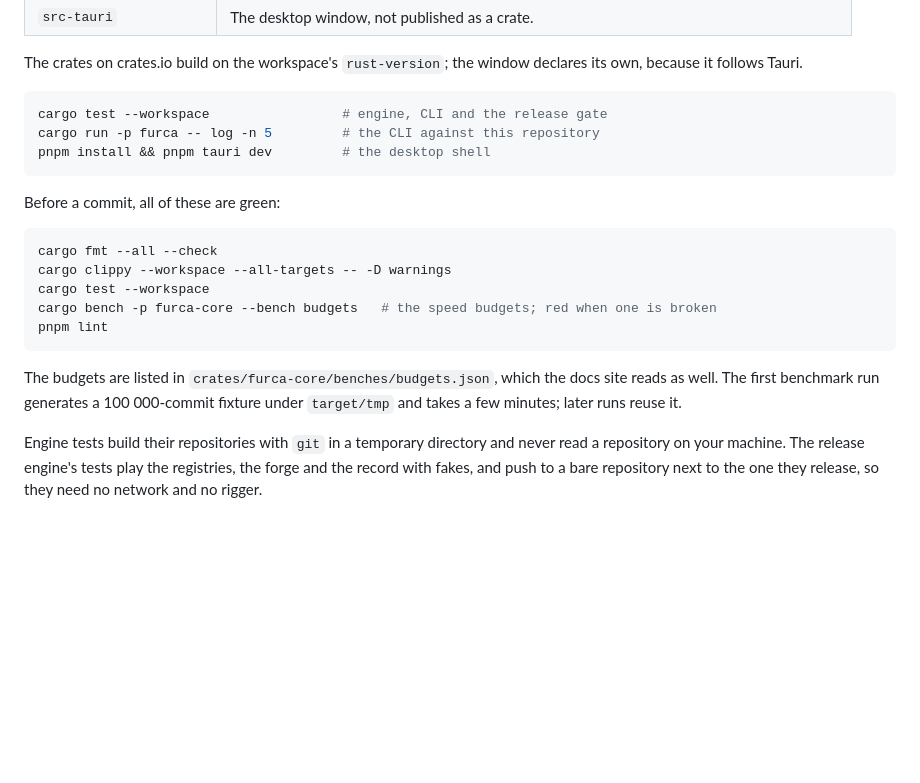
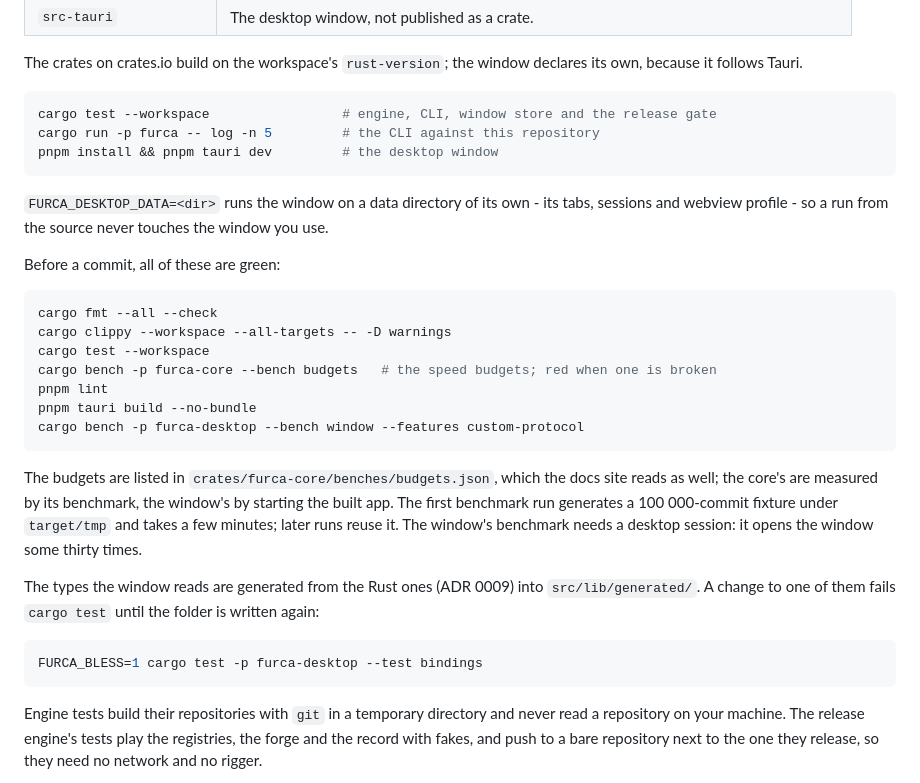
Before and after one commit to lacodda/furca, a Markdown page: CONTRIBUTING.md, the part around the change. Rendered like a GitHub page; blank space fills up the shorter version.

````diff
--- a/CONTRIBUTING.md
+++ b/CONTRIBUTING.md
@@ -16,10 +16,14 @@ The crates on crates.io build on the workspace's `rust-version`; the window
 declares its own, because it follows Tauri.
 
 ```sh
-cargo test --workspace                 # engine, CLI and the release gate
+cargo test --workspace                 # engine, CLI, window store and the release gate
 cargo run -p furca -- log -n 5         # the CLI against this repository
-pnpm install && pnpm tauri dev         # the desktop shell
+pnpm install && pnpm tauri dev         # the desktop window
 ```
+
+`FURCA_DESKTOP_DATA=<dir>` runs the window on a data directory of its own -
+its tabs, sessions and webview profile - so a run from the source never
+touches the window you use.
 
 Before a commit, all of these are green:
 
@@ -29,11 +33,24 @@ cargo clippy --workspace --all-targets -- -D warnings
 cargo test --workspace
 cargo bench -p furca-core --bench budgets   # the speed budgets; red when one is broken
 pnpm lint
+pnpm tauri build --no-bundle
+cargo bench -p furca-desktop --bench window --features custom-protocol
 ```
 
 The budgets are listed in `crates/furca-core/benches/budgets.json`, which
-the docs site reads as well. The first benchmark run generates a 100 000-commit
-fixture under `target/tmp` and takes a few minutes; later runs reuse it.
+the docs site reads as well; the core's are measured by its benchmark, the
+window's by starting the built app. The first benchmark run generates a
+100 000-commit fixture under `target/tmp` and takes a few minutes; later runs
+reuse it. The window's benchmark needs a desktop session: it opens the window
+some thirty times.
+
+The types the window reads are generated from the Rust ones (ADR 0009) into
+`src/lib/generated/`. A change to one of them fails `cargo test` until the
+folder is written again:
+
+```sh
+FURCA_BLESS=1 cargo test -p furca-desktop --test bindings
+```
 
 Engine tests build their repositories with `git` in a temporary directory and
 never read a repository on your machine. The release engine's tests play the
````
Also changed, not shown: README.md (+8 -3 lines), assets/window.png (added), docs/src/assets/window.png (added), 4 other files.
